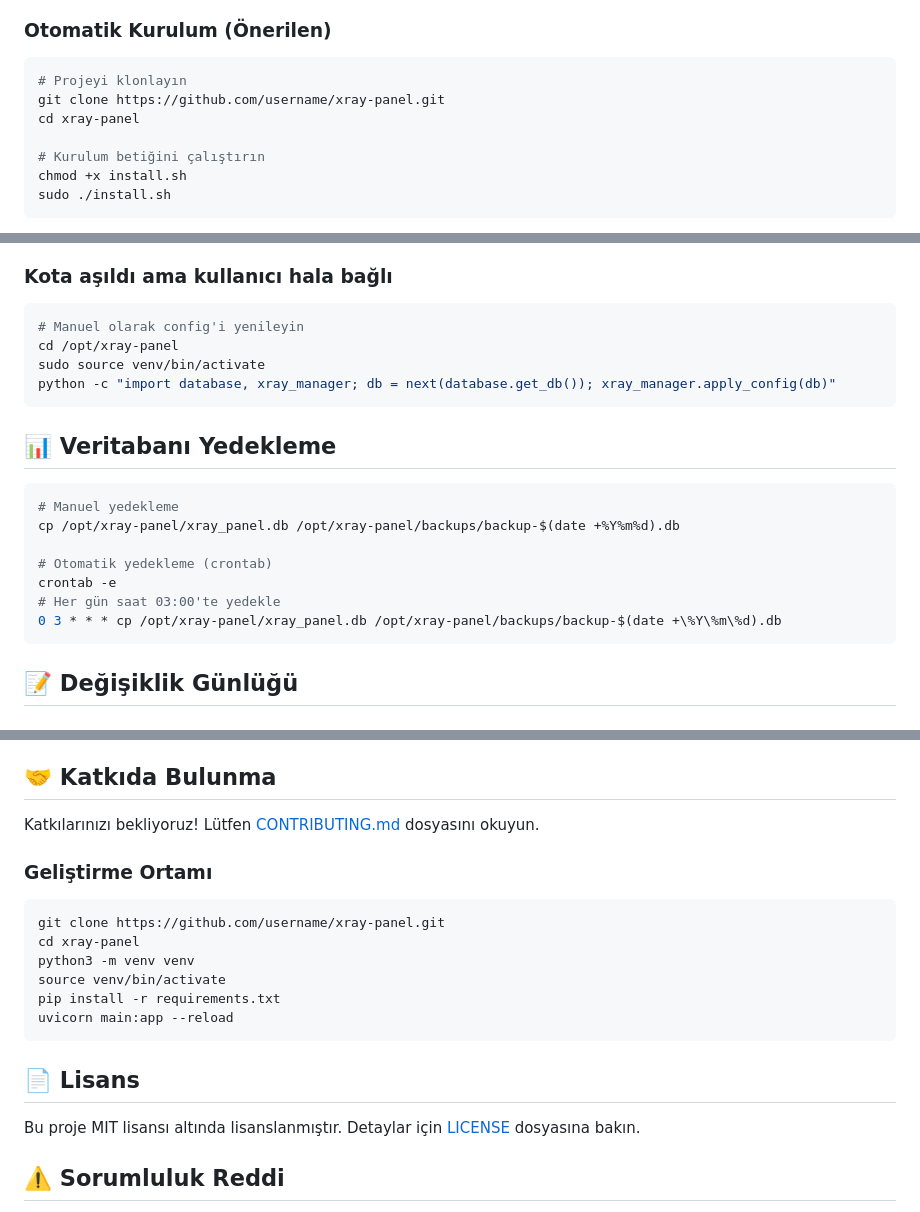
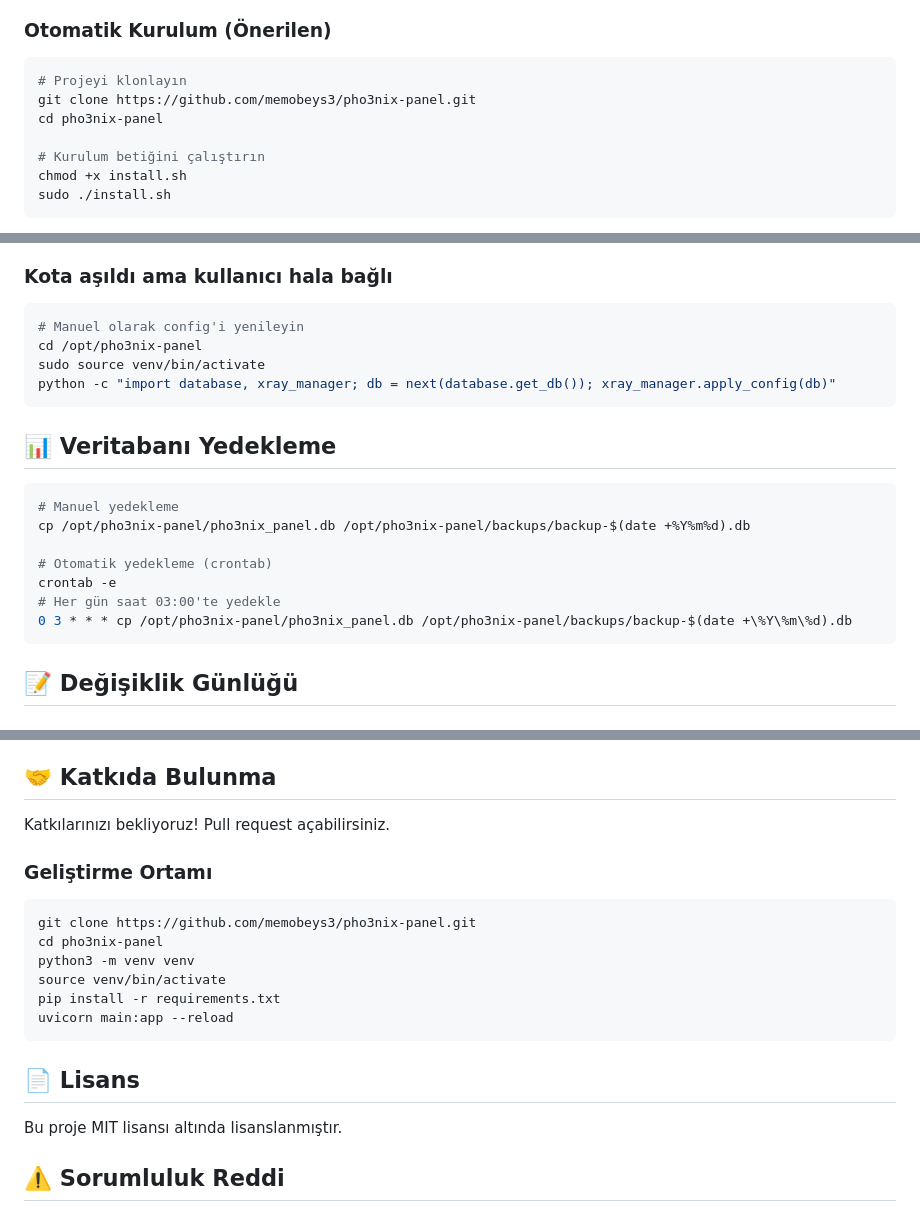
Before and after one commit to memobeys3/pho3nix-panel, a Markdown page: README.md, 3 parts joined by grey strips. GitHub-like rendering.

````diff
--- a/README.md
+++ b/README.md
@@ -36,8 +36,8 @@ Modern, web tabanlı Xray-Core yönetim paneli. VLESS + Reality ve VMess protoko
 
 ```bash
 # Projeyi klonlayın
-git clone https://github.com/username/xray-panel.git
-cd xray-panel
+git clone https://github.com/memobeys3/pho3nix-panel.git
+cd pho3nix-panel
 
 # Kurulum betiğini çalıştırın
 chmod +x install.sh
@@ -265,7 +265,7 @@ sudo journalctl -u xray -f
 
 ```bash
 # Manuel olarak config'i yenileyin
-cd /opt/xray-panel
+cd /opt/pho3nix-panel
 sudo source venv/bin/activate
 python -c "import database, xray_manager; db = next(database.get_db()); xray_manager.apply_config(db)"
 ```
@@ -274,12 +274,12 @@ python -c "import database, xray_manager; db = next(database.get_db()); xray_man
 
 ```bash
 # Manuel yedekleme
-cp /opt/xray-panel/xray_panel.db /opt/xray-panel/backups/backup-$(date +%Y%m%d).db
+cp /opt/pho3nix-panel/pho3nix_panel.db /opt/pho3nix-panel/backups/backup-$(date +%Y%m%d).db
 
 # Otomatik yedekleme (crontab)
 crontab -e
 # Her gün saat 03:00'te yedekle
-0 3 * * * cp /opt/xray-panel/xray_panel.db /opt/xray-panel/backups/backup-$(date +\%Y\%m\%d).db
+0 3 * * * cp /opt/pho3nix-panel/pho3nix_panel.db /opt/pho3nix-panel/backups/backup-$(date +\%Y\%m\%d).db
 ```
 
 ## 📝 Değişiklik Günlüğü
@@ -294,13 +294,13 @@ crontab -e
 
 ## 🤝 Katkıda Bulunma
 
-Katkılarınızı bekliyoruz! Lütfen [CONTRIBUTING.md](CONTRIBUTING.md) dosyasını okuyun.
+Katkılarınızı bekliyoruz! Pull request açabilirsiniz.
 
 ### Geliştirme Ortamı
 
 ```bash
-git clone https://github.com/username/xray-panel.git
-cd xray-panel
+git clone https://github.com/memobeys3/pho3nix-panel.git
+cd pho3nix-panel
 python3 -m venv venv
 source venv/bin/activate
 pip install -r requirements.txt
@@ -309,7 +309,7 @@ uvicorn main:app --reload
 
 ## 📄 Lisans
 
-Bu proje MIT lisansı altında lisanslanmıştır. Detaylar için [LICENSE](LICENSE) dosyasına bakın.
+Bu proje MIT lisansı altında lisanslanmıştır.
 
 ## ⚠️ Sorumluluk Reddi
 
````
Also changed, not shown: other parts of README.md (+19 -18 lines).
